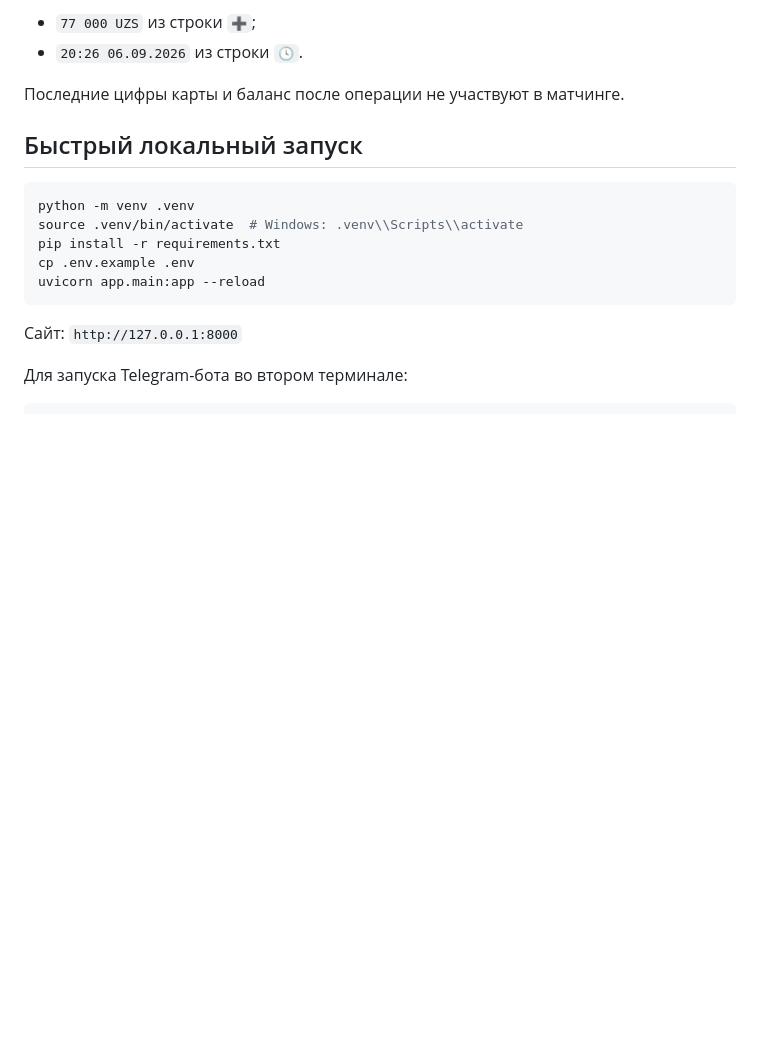
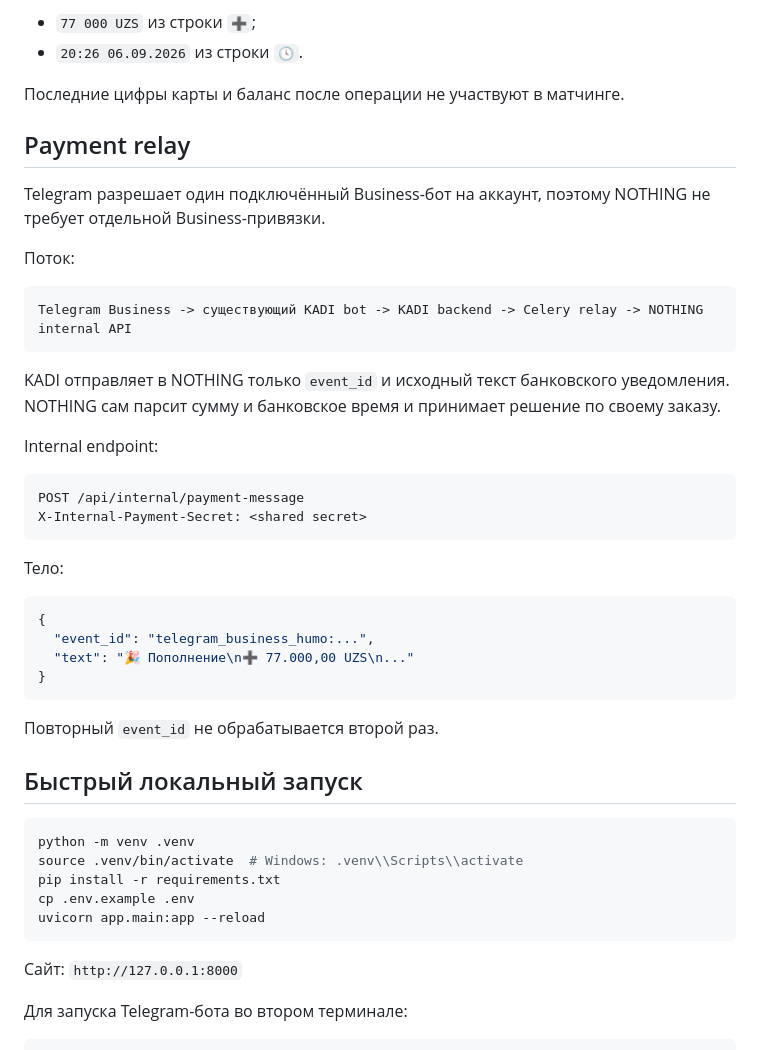
Before and after one commit to supportkadi-sudo/nothing-, a Markdown page: README.md, the part around one of its changes. Drawn GitHub-style; blank space fills up the shorter version.

````diff
--- a/README.md
+++ b/README.md
@@ -44,6 +44,36 @@
 - `20:26 06.09.2026` из строки `🕓`.
 
 Последние цифры карты и баланс после операции не участвуют в матчинге.
+
+## Payment relay
+
+Telegram разрешает один подключённый Business-бот на аккаунт, поэтому NOTHING не требует отдельной Business-привязки.
+
+Поток:
+
+```text
+Telegram Business -> существующий KADI bot -> KADI backend -> Celery relay -> NOTHING internal API
+```
+
+KADI отправляет в NOTHING только `event_id` и исходный текст банковского уведомления. NOTHING сам парсит сумму и банковское время и принимает решение по своему заказу.
+
+Internal endpoint:
+
+```text
+POST /api/internal/payment-message
+X-Internal-Payment-Secret: <shared secret>
+```
+
+Тело:
+
+```json
+{
+  "event_id": "telegram_business_humo:...",
+  "text": "🎉 Пополнение\n➕ 77.000,00 UZS\n..."
+}
+```
+
+Повторный `event_id` не обрабатывается второй раз.
 
 ## Быстрый локальный запуск
 
````
Also changed, not shown: other parts of README.md (+18 -43 lines).
